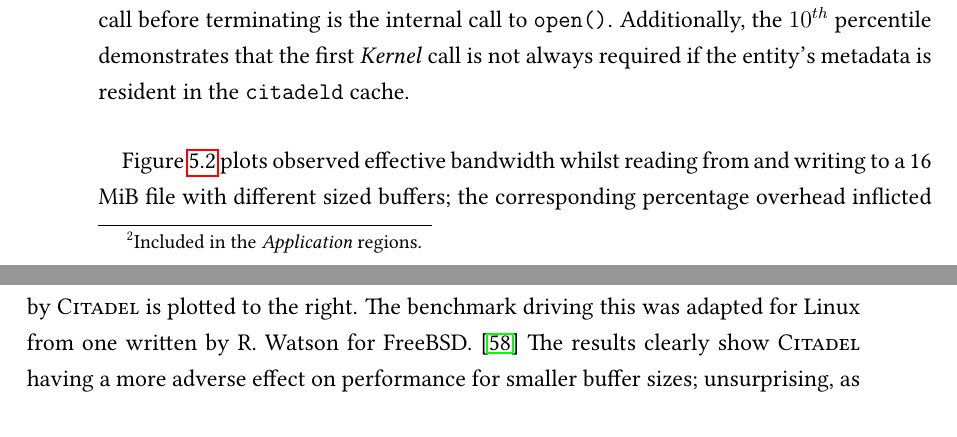
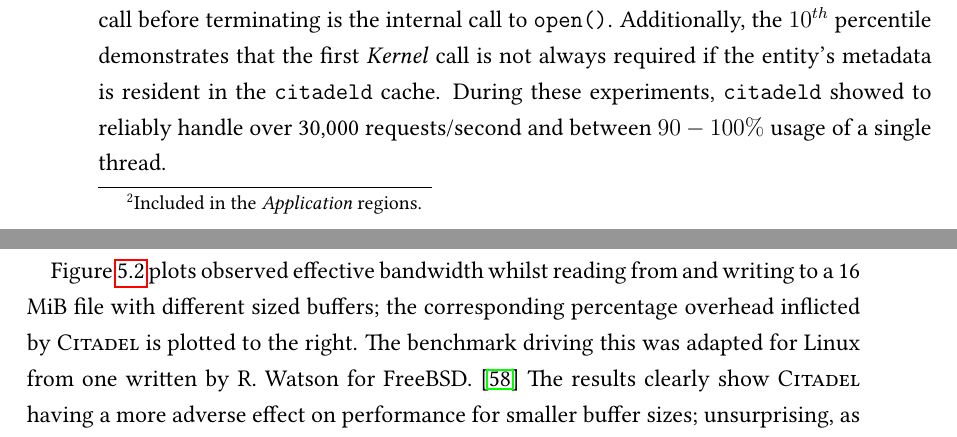
Before and after one commit to bellthomas/part3-dissertation, a LaTeX thesis (dissertation.tex, which reads chapters/evaluation.tex): two parts of pages 58 and 59 of 81, joined at a grey line, cut so that both start at the same text. Compiled offline with pdfLaTeX; a LaTeX package or settings file that is missing is left out.

Commit message:
Add in CPU overhead comments

```diff
--- a/chapters/evaluation.tex
+++ b/chapters/evaluation.tex
@@ -94,9 +94,11 @@
 
 \paragraph{} A custom benchmark tool was built to assess the overall impact \textsc{Citadel} has on \textit{syscall} performance --- for example, the duration of \texttt{open()} compared to \texttt{c\_open()}. Table~\ref{table:syscall-microbenchmarks} presents these results. To give a fair comparison, two figures are reported for \textsc{Citadel}. \textit{Amortised} refers to the normal operation of \texttt{libcitadel}, in which the majority of queries are served from the cache; overhead arises from both local cache operations and added kernel latency from the LSM. The other column, \textit{Cache Miss}, gives the overhead when caching is disabled, thus including communication with \texttt{citadeld}.
 
-\paragraph{} Overall \texttt{libcitadel} contributes $\sim{}1 \mu s$ of overhead (amortised) on average --- this rises to $\sim$~$40 \mu s$ on a cache miss. Figure~\ref{fig:open-anatomy} presents a more detailed view of where exactly this overhead arises, approximately plotting where the control flow for \texttt{c\_open()} moves (on a cache miss). Interestingly, the slowest component is the communication channel between \texttt{libcitadel} and \texttt{citadeld} (median $26\mu s$);\footnote{Included in the \textit{Application} regions.} as a result, the core reference monitor functionality only adds a median penalty of $24\mu s$. The final \textit{Kernel} call before terminating is the internal call to \texttt{open()}. Additionally, the $10^{th}$ percentile demonstrates that the first \textit{Kernel} call is not always required if the entity's metadata is resident in the \texttt{citadeld} cache.
+\paragraph{} Overall \texttt{libcitadel} contributes $\sim{}1 \mu s$ of overhead (amortised) on average --- this rises to $\sim$~$40 \mu s$ on a cache miss. Figure~\ref{fig:open-anatomy} presents a more detailed view of where exactly this overhead arises, approximately plotting where the control flow for \texttt{c\_open()} moves (on a cache miss). Interestingly, the slowest component is the communication channel between \texttt{libcitadel} and \texttt{citadeld} (median $26\mu s$);\footnote{Included in the \textit{Application} regions.} as a result, the core reference monitor functionality only adds a median penalty of $24\mu s$. The final \textit{Kernel} call before terminating is the internal call to \texttt{open()}. Additionally, the $10^{th}$ percentile demonstrates that the first \textit{Kernel} call is not always required if the entity's metadata is resident in the \texttt{citadeld} cache. During these experiments, \texttt{citadeld} showed to reliably handle over 30,000 requests/second and between $90-100\%$ usage of a single thread.
 
 \paragraph{} Figure~\ref{fig:io-graph} plots observed effective bandwidth whilst reading from and writing to a 16 MiB file with different sized buffers; the corresponding percentage overhead inflicted by \textsc{Citadel} is plotted to the right. The benchmark driving this was adapted for Linux from one written by R.~Watson for FreeBSD.~\cite{l41-benchmark} The results clearly show \textsc{Citadel} having a more adverse effect on performance for smaller buffer sizes; unsurprising, as smaller buffers force a larger number of calls to \texttt{read()} / \texttt{write()}. It is unclear why \textsc{Citadel} provides better performance for large buffers with \texttt{write()}, an unexpected artefact --- the difference is statistically significant for buffers in the range $256$KiB and $2$ MiB, and reproducible. More work is required to determine the root causes, but hypotheses include the slight optimisation afforded by regular, small delays easing pressure on microarchitectural caches.
+
+
 
 
 
```
Also changed, not shown: dissertation.pdf, chapters/evaluation.tex (2 more changed lines).
